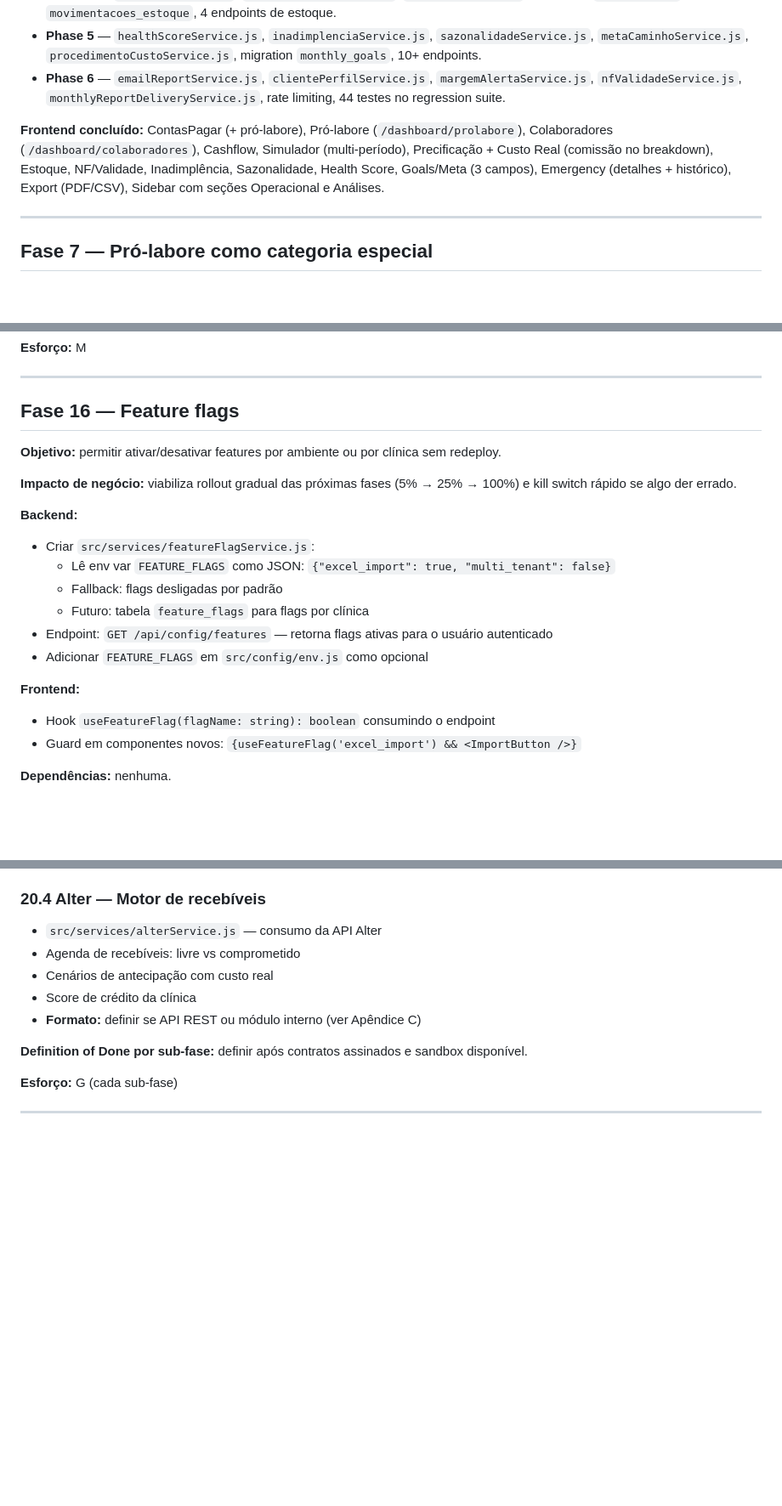
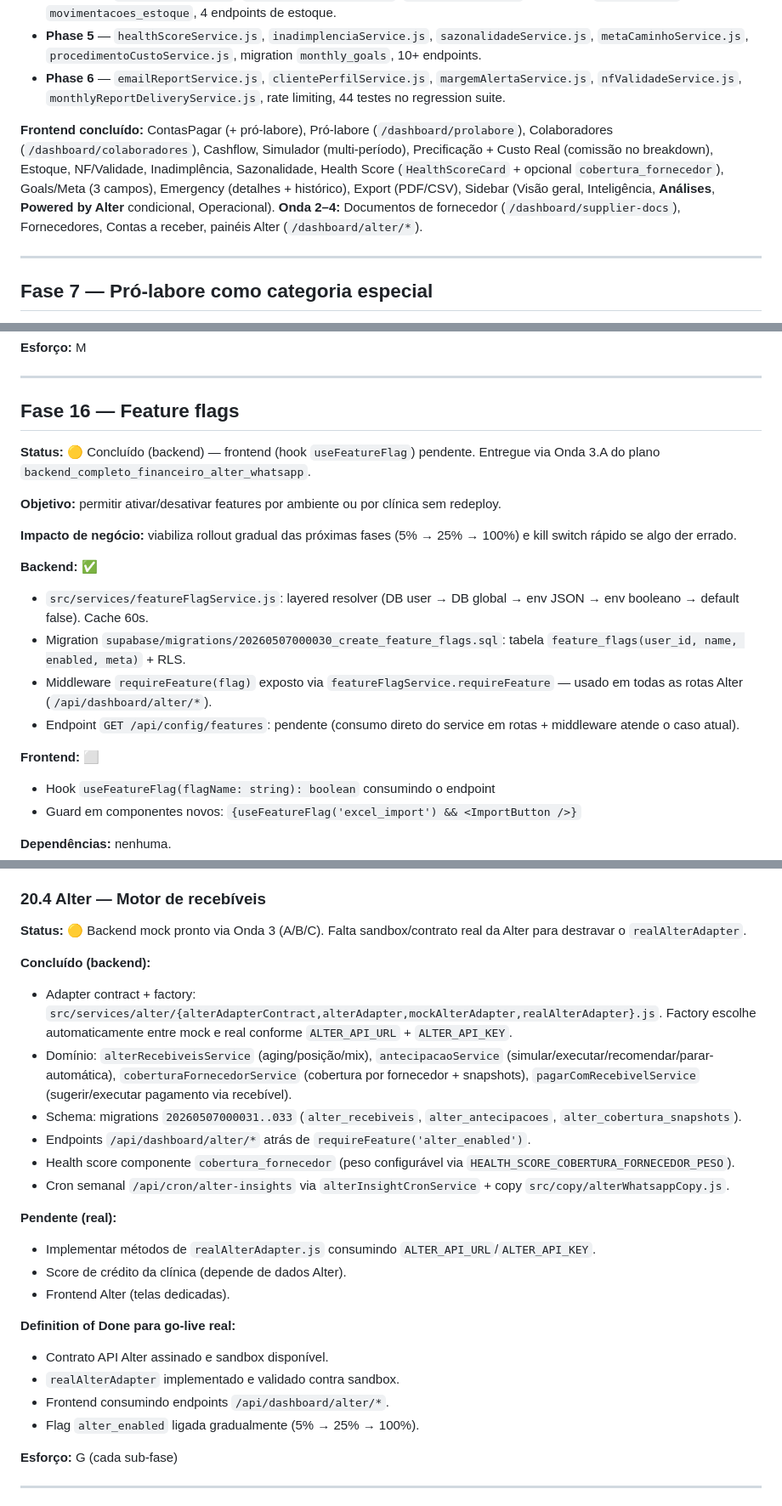
Before and after one commit to EricGuerrize/lumiz-backend, a Markdown page: ROADMAP.md, 3 parts joined by grey strips. Shown at 85% size. GitHub-like rendering; blank space fills up the shorter version.

```diff
--- a/ROADMAP.md
+++ b/ROADMAP.md
@@ -43,7 +45,7 @@ Referência rápida do que está implementado. Não retrabalhar.
 - **Phase 5** — `healthScoreService.js`, `inadimplenciaService.js`, `sazonalidadeService.js`, `metaCaminhoService.js`, `procedimentoCustoService.js`, migration `monthly_goals`, 10+ endpoints.
 - **Phase 6** — `emailReportService.js`, `clientePerfilService.js`, `margemAlertaService.js`, `nfValidadeService.js`, `monthlyReportDeliveryService.js`, rate limiting, 44 testes no regression suite.
 
-**Frontend concluído:** ContasPagar (+ pró-labore), Pró-labore (`/dashboard/prolabore`), Colaboradores (`/dashboard/colaboradores`), Cashflow, Simulador (multi-período), Precificação + Custo Real (comissão no breakdown), Estoque, NF/Validade, Inadimplência, Sazonalidade, Health Score, Goals/Meta (3 campos), Emergency (detalhes + histórico), Export (PDF/CSV), Sidebar com seções Operacional e Análises.
+**Frontend concluído:** ContasPagar (+ pró-labore), Pró-labore (`/dashboard/prolabore`), Colaboradores (`/dashboard/colaboradores`), Cashflow, Simulador (multi-período), Precificação + Custo Real (comissão no breakdown), Estoque, NF/Validade, Inadimplência, Sazonalidade, Health Score (`HealthScoreCard` + opcional `cobertura_fornecedor`), Goals/Meta (3 campos), Emergency (detalhes + histórico), Export (PDF/CSV), Sidebar (Visão geral, Inteligência, **Análises**, **Powered by Alter** condicional, Operacional). **Onda 2–4:** Documentos de fornecedor (`/dashboard/supplier-docs`), Fornecedores, Contas a receber, painéis Alter (`/dashboard/alter/*`).
 
 ---
 
@@ -474,19 +488,19 @@ Referência rápida do que está implementado. Não retrabalhar.
 
 ## Fase 16 — Feature flags
 
+**Status:** 🟡 Concluído (backend) — frontend (hook `useFeatureFlag`) pendente. Entregue via Onda 3.A do plano `backend_completo_financeiro_alter_whatsapp`.
+
 **Objetivo:** permitir ativar/desativar features por ambiente ou por clínica sem redeploy.
 
 **Impacto de negócio:** viabiliza rollout gradual das próximas fases (5% → 25% → 100%) e kill switch rápido se algo der errado.
 
-**Backend:**
-- Criar `src/services/featureFlagService.js`:
-  - Lê env var `FEATURE_FLAGS` como JSON: `{"excel_import": true, "multi_tenant": false}`
-  - Fallback: flags desligadas por padrão
-  - Futuro: tabela `feature_flags` para flags por clínica
-- Endpoint: `GET /api/config/features` — retorna flags ativas para o usuário autenticado
-- Adicionar `FEATURE_FLAGS` em `src/config/env.js` como opcional
+**Backend:** ✅
+- `src/services/featureFlagService.js`: layered resolver (DB user → DB global → env JSON → env booleano → default false). Cache 60s.
+- Migration `supabase/migrations/20260507000030_create_feature_flags.sql`: tabela `feature_flags(user_id, name, enabled, meta)` + RLS.
+- Middleware `requireFeature(flag)` exposto via `featureFlagService.requireFeature` — usado em todas as rotas Alter (`/api/dashboard/alter/*`).
+- Endpoint `GET /api/config/features`: pendente (consumo direto do service em rotas + middleware atende o caso atual).
 
-**Frontend:**
+**Frontend:** ⬜
 - Hook `useFeatureFlag(flagName: string): boolean` consumindo o endpoint
 - Guard em componentes novos: `{useFeatureFlag('excel_import') && <ImportButton />}`
 
@@ -647,13 +661,26 @@ Referência rápida do que está implementado. Não retrabalhar.
 
 ### 20.4 Alter — Motor de recebíveis
 
-- `src/services/alterService.js` — consumo da API Alter
-- Agenda de recebíveis: livre vs comprometido
-- Cenários de antecipação com custo real
-- Score de crédito da clínica
-- **Formato:** definir se API REST ou módulo interno (ver Apêndice C)
+**Status:** 🟡 Backend mock pronto via Onda 3 (A/B/C). Falta sandbox/contrato real da Alter para destravar o `realAlterAdapter`.
 
-**Definition of Done por sub-fase:** definir após contratos assinados e sandbox disponível.
+**Concluído (backend):**
+- Adapter contract + factory: `src/services/alter/{alterAdapterContract,alterAdapter,mockAlterAdapter,realAlterAdapter}.js`. Factory escolhe automaticamente entre mock e real conforme `ALTER_API_URL` + `ALTER_API_KEY`.
+- Domínio: `alterRecebiveisService` (aging/posição/mix), `antecipacaoService` (simular/executar/recomendar/parar-automática), `coberturaFornecedorService` (cobertura por fornecedor + snapshots), `pagarComRecebivelService` (sugerir/executar pagamento via recebível).
+- Schema: migrations `20260507000031..033` (`alter_recebiveis`, `alter_antecipacoes`, `alter_cobertura_snapshots`).
+- Endpoints `/api/dashboard/alter/*` atrás de `requireFeature('alter_enabled')`.
+- Health score componente `cobertura_fornecedor` (peso configurável via `HEALTH_SCORE_COBERTURA_FORNECEDOR_PESO`).
+- Cron semanal `/api/cron/alter-insights` via `alterInsightCronService` + copy `src/copy/alterWhatsappCopy.js`.
+
+**Pendente (real):**
+- Implementar métodos de `realAlterAdapter.js` consumindo `ALTER_API_URL`/`ALTER_API_KEY`.
+- Score de crédito da clínica (depende de dados Alter).
+- Frontend Alter (telas dedicadas).
+
+**Definition of Done para go-live real:**
+- Contrato API Alter assinado e sandbox disponível.
+- `realAlterAdapter` implementado e validado contra sandbox.
+- Frontend consumindo endpoints `/api/dashboard/alter/*`.
+- Flag `alter_enabled` ligada gradualmente (5% → 25% → 100%).
 
 **Esforço:** G (cada sub-fase)
 
```
Also changed, not shown: other parts of ROADMAP.md (+17 -3 lines).
